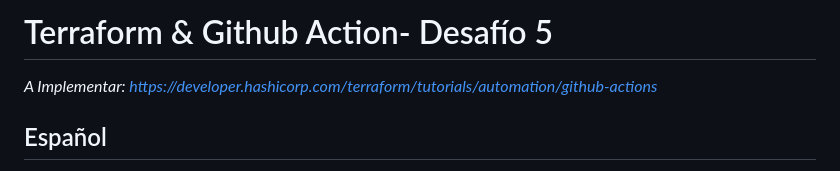
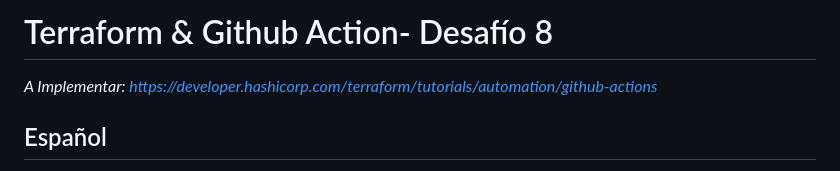
Before and after one commit to rcarbonatto/BootCamp-DevOps, a Markdown page: Desafio_8/readme.md, the part around the change. Drawn GitHub-style.

```diff
--- a/Desafio_8/readme.md
+++ b/Desafio_8/readme.md
@@ -1,4 +1,4 @@
-#  Terraform & Github Action- Desafío 5
+#  Terraform & Github Action- Desafío 8
 *A Implementar: https://developer.hashicorp.com/terraform/tutorials/automation/github-actions*
 
 ## Español
```
